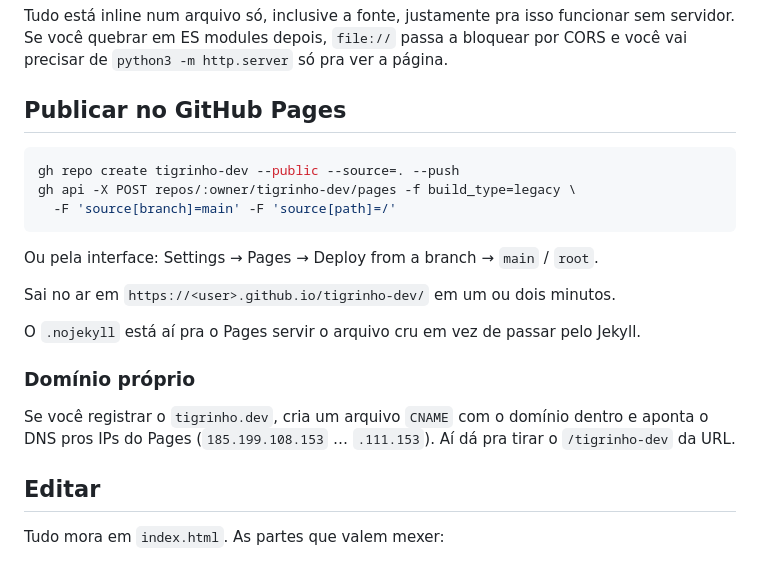
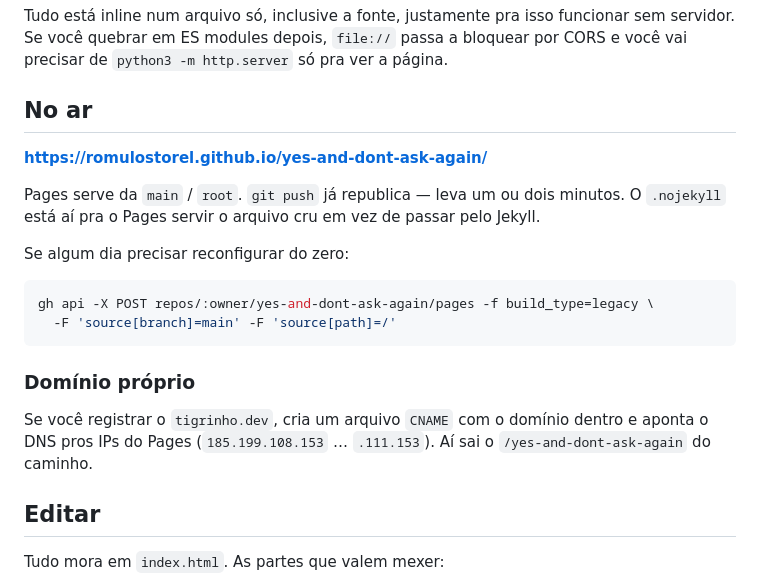
Before and after one commit to romulostorel/yes-and-dont-ask-again, a Markdown page: README.md, the part around the change. Drawn GitHub-style.

Commit message:
Point the README at the repo that actually exists
The deploy section still told you to create tigrinho-dev; the repo is
yes-and-dont-ask-again and it is already live.

````diff
--- a/README.md
+++ b/README.md
@@ -19,25 +19,25 @@ Tudo está inline num arquivo só, inclusive a fonte, justamente pra isso funcio
 servidor. Se você quebrar em ES modules depois, `file://` passa a bloquear por CORS e
 você vai precisar de `python3 -m http.server` só pra ver a página.
 
-## Publicar no GitHub Pages
+## No ar
+
+**https://romulostorel.github.io/yes-and-dont-ask-again/**
+
+Pages serve da `main` / `root`. `git push` já republica — leva um ou dois minutos.
+O `.nojekyll` está aí pra o Pages servir o arquivo cru em vez de passar pelo Jekyll.
+
+Se algum dia precisar reconfigurar do zero:
 
 ```sh
-gh repo create tigrinho-dev --public --source=. --push
-gh api -X POST repos/:owner/tigrinho-dev/pages -f build_type=legacy \
+gh api -X POST repos/:owner/yes-and-dont-ask-again/pages -f build_type=legacy \
   -F 'source[branch]=main' -F 'source[path]=/'
 ```
-
-Ou pela interface: Settings → Pages → Deploy from a branch → `main` / `root`.
-
-Sai no ar em `https://<user>.github.io/tigrinho-dev/` em um ou dois minutos.
-
-O `.nojekyll` está aí pra o Pages servir o arquivo cru em vez de passar pelo Jekyll.
 
 ### Domínio próprio
 
 Se você registrar o `tigrinho.dev`, cria um arquivo `CNAME` com o domínio dentro e
-aponta o DNS pros IPs do Pages (`185.199.108.153` … `.111.153`). Aí dá pra tirar o
-`/tigrinho-dev` da URL.
+aponta o DNS pros IPs do Pages (`185.199.108.153` … `.111.153`). Aí sai o
+`/yes-and-dont-ask-again` do caminho.
 
 ## Editar
 
````
